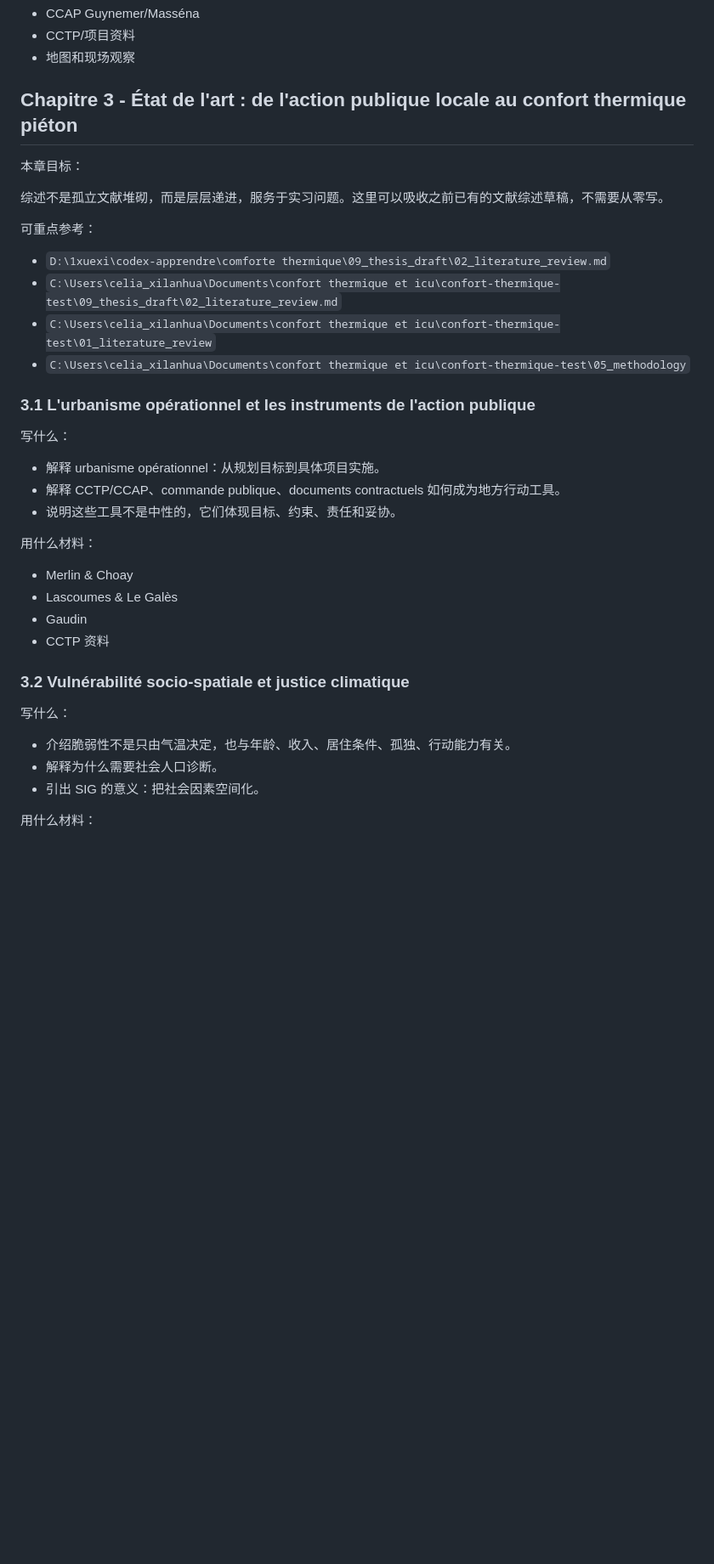
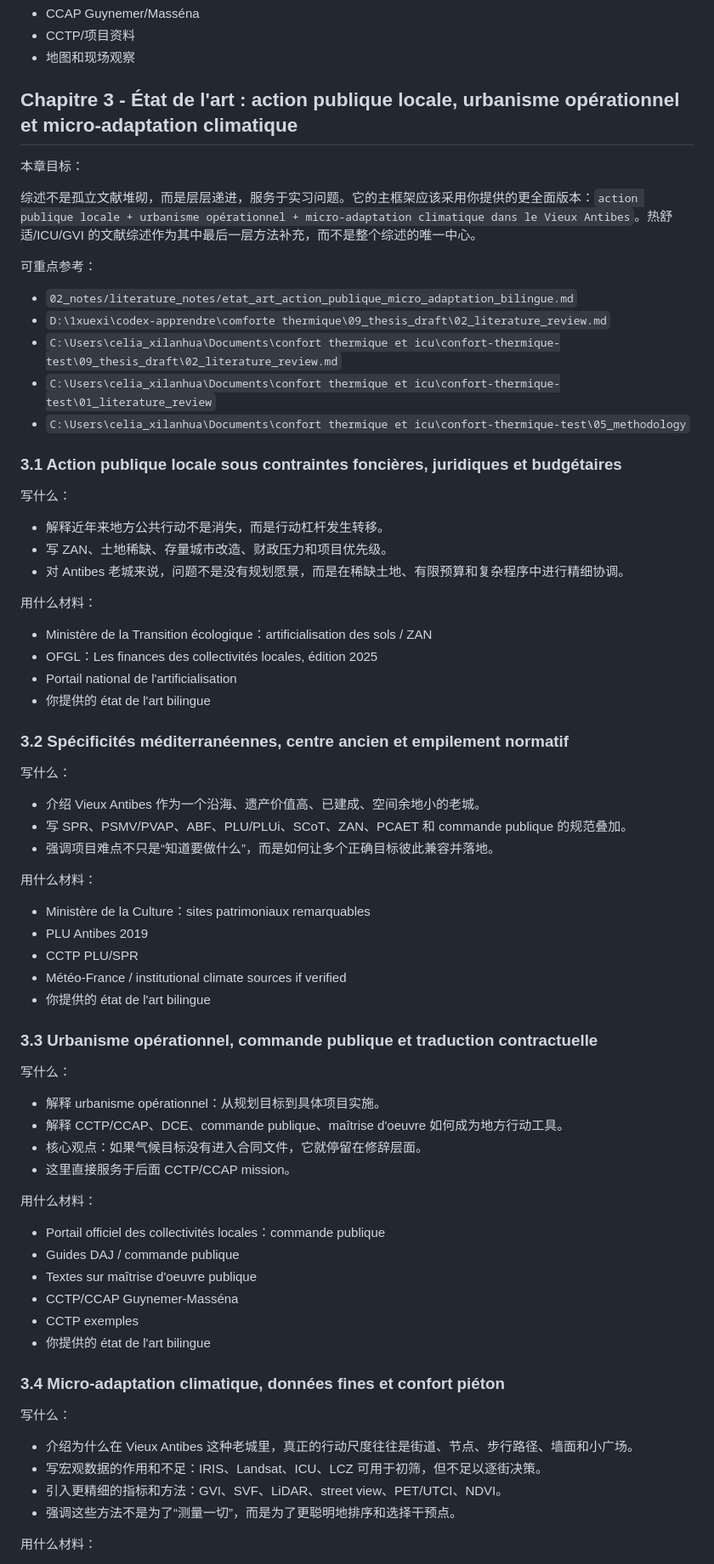
Before and after one commit to celiamuchen-lgtm/rapport-du-stage, a Markdown page: 03_manuscript/zh_working/08_plan_sommaire_detaille.zh.md, the part around one of its changes. Shown at 85% size. Drawn GitHub-style; blank space fills up the shorter version.

```diff
--- a/03_manuscript/zh_working/08_plan_sommaire_detaille.zh.md
+++ b/03_manuscript/zh_working/08_plan_sommaire_detaille.zh.md
@@ -286,41 +286,77 @@ Partie I 才是完整建构背景和问题的地方。它回答：实习发生
 - CCTP/项目资料
 - 地图和现场观察
 
-## Chapitre 3 - État de l'art : de l'action publique locale au confort thermique piéton
+## Chapitre 3 - État de l'art : action publique locale, urbanisme opérationnel et micro-adaptation climatique
 
 本章目标：
 
-综述不是孤立文献堆砌，而是层层递进，服务于实习问题。这里可以吸收之前已有的文献综述草稿，不需要从零写。
+综述不是孤立文献堆砌，而是层层递进，服务于实习问题。它的主框架应该采用你提供的更全面版本：`action publique locale + urbanisme opérationnel + micro-adaptation climatique dans le Vieux Antibes`。热舒适/ICU/GVI 的文献综述作为其中最后一层方法补充，而不是整个综述的唯一中心。
 
 可重点参考：
 
+- `02_notes/literature_notes/etat_art_action_publique_micro_adaptation_bilingue.md`
 - `D:\1xuexi\codex-apprendre\comforte thermique\09_thesis_draft\02_literature_review.md`
 - `C:\Users\celia_xilanhua\Documents\confort thermique et icu\confort-thermique-test\09_thesis_draft\02_literature_review.md`
 - `C:\Users\celia_xilanhua\Documents\confort thermique et icu\confort-thermique-test\01_literature_review`
 - `C:\Users\celia_xilanhua\Documents\confort thermique et icu\confort-thermique-test\05_methodology`
 
-### 3.1 L'urbanisme opérationnel et les instruments de l'action publique
+### 3.1 Action publique locale sous contraintes foncières, juridiques et budgétaires
+
+写什么：
+
+- 解释近年来地方公共行动不是消失，而是行动杠杆发生转移。
+- 写 ZAN、土地稀缺、存量城市改造、财政压力和项目优先级。
+- 对 Antibes 老城来说，问题不是没有规划愿景，而是在稀缺土地、有限预算和复杂程序中进行精细协调。
+
+用什么材料：
+
+- Ministère de la Transition écologique：artificialisation des sols / ZAN
+- OFGL：Les finances des collectivités locales, édition 2025
+- Portail national de l'artificialisation
+- 你提供的 état de l'art bilingue
+
+### 3.2 Spécificités méditerranéennes, centre ancien et empilement normatif
+
+写什么：
+
+- 介绍 Vieux Antibes 作为一个沿海、遗产价值高、已建成、空间余地小的老城。
+- 写 SPR、PSMV/PVAP、ABF、PLU/PLUi、SCoT、ZAN、PCAET 和 commande publique 的规范叠加。
+- 强调项目难点不只是“知道要做什么”，而是如何让多个正确目标彼此兼容并落地。
+
+用什么材料：
+
+- Ministère de la Culture：sites patrimoniaux remarquables
+- PLU Antibes 2019
+- CCTP PLU/SPR
+- Météo-France / institutional climate sources if verified
+- 你提供的 état de l'art bilingue
+
+### 3.3 Urbanisme opérationnel, commande publique et traduction contractuelle
 
 写什么：
 
 - 解释 urbanisme opérationnel：从规划目标到具体项目实施。
-- 解释 CCTP/CCAP、commande publique、documents contractuels 如何成为地方行动工具。
-- 说明这些工具不是中性的，它们体现目标、约束、责任和妥协。
+- 解释 CCTP/CCAP、DCE、commande publique、maîtrise d'oeuvre 如何成为地方行动工具。
+- 核心观点：如果气候目标没有进入合同文件，它就停留在修辞层面。
+- 这里直接服务于后面 CCTP/CCAP mission。
 
 用什么材料：
 
-- Merlin & Choay
-- Lascoumes & Le Galès
-- Gaudin
-- CCTP 资料
+- Portail officiel des collectivités locales：commande publique
+- Guides DAJ / commande publique
+- Textes sur maîtrise d'oeuvre publique
+- CCTP/CCAP Guynemer-Masséna
+- CCTP exemples
+- 你提供的 état de l'art bilingue
 
-### 3.2 Vulnérabilité socio-spatiale et justice climatique
+### 3.4 Micro-adaptation climatique, données fines et confort piéton
 
 写什么：
 
-- 介绍脆弱性不是只由气温决定，也与年龄、收入、居住条件、孤独、行动能力有关。
-- 解释为什么需要社会人口诊断。
-- 引出 SIG 的意义：把社会因素空间化。
+- 介绍为什么在 Vieux Antibes 这种老城里，真正的行动尺度往往是街道、节点、步行路径、墙面和小广场。
+- 写宏观数据的作用和不足：IRIS、Landsat、ICU、LCZ 可用于初筛，但不足以逐街决策。
+- 引入更精细的指标和方法：GVI、SVF、LiDAR、street view、PET/UTCI、NDVI。
+- 强调这些方法不是为了“测量一切”，而是为了更聪明地排序和选择干预点。
 
 用什么材料：
 
```
Also changed, not shown: other parts of 03_manuscript/zh_working/08_plan_sommaire_detaille.zh.md (+17 -37 lines), 01_sources/source_inventory.md (+1 -0 lines), 02_notes/literature_notes/etat_art_action_publique_micro_adaptation_bilingue.md (added, +158 -0 lines).
